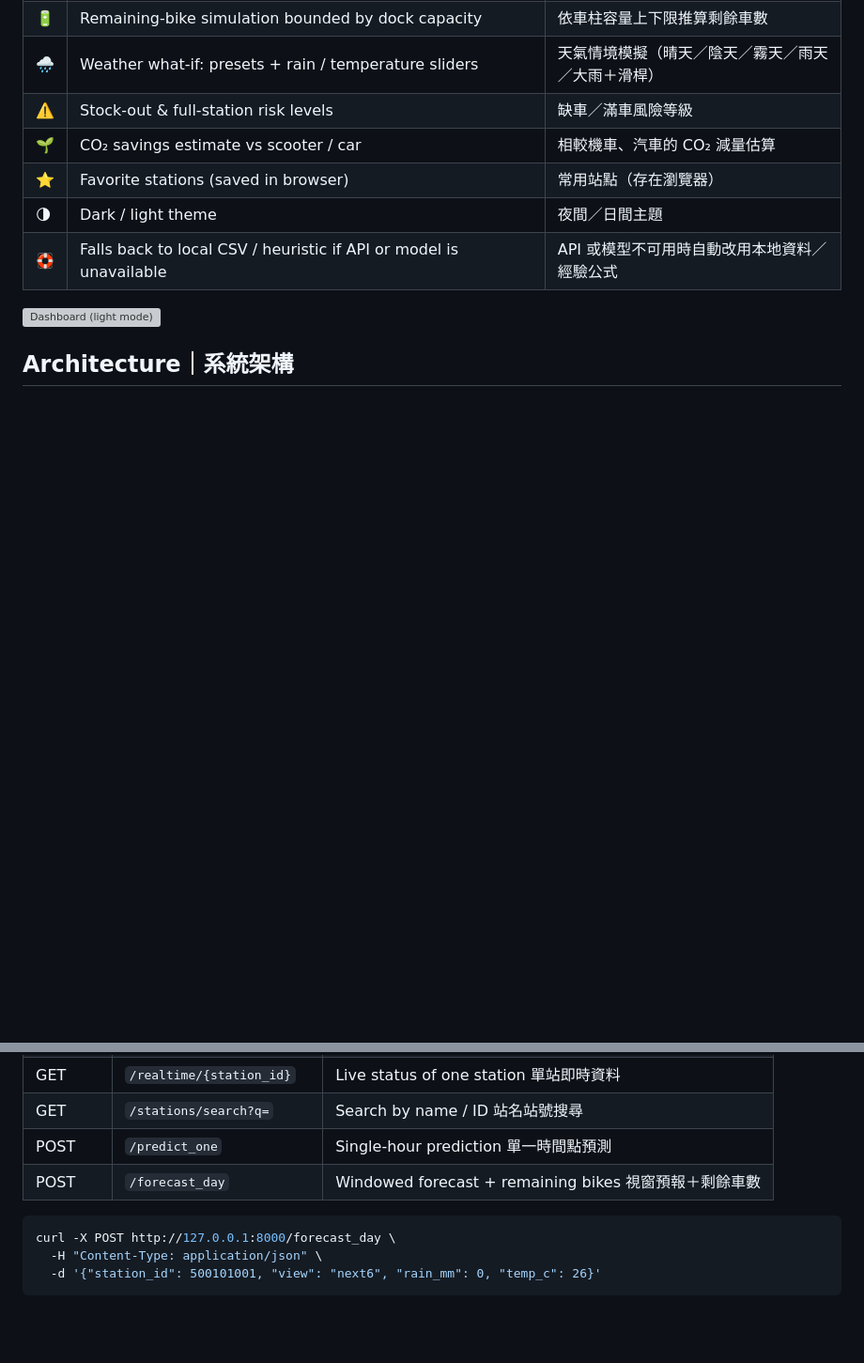
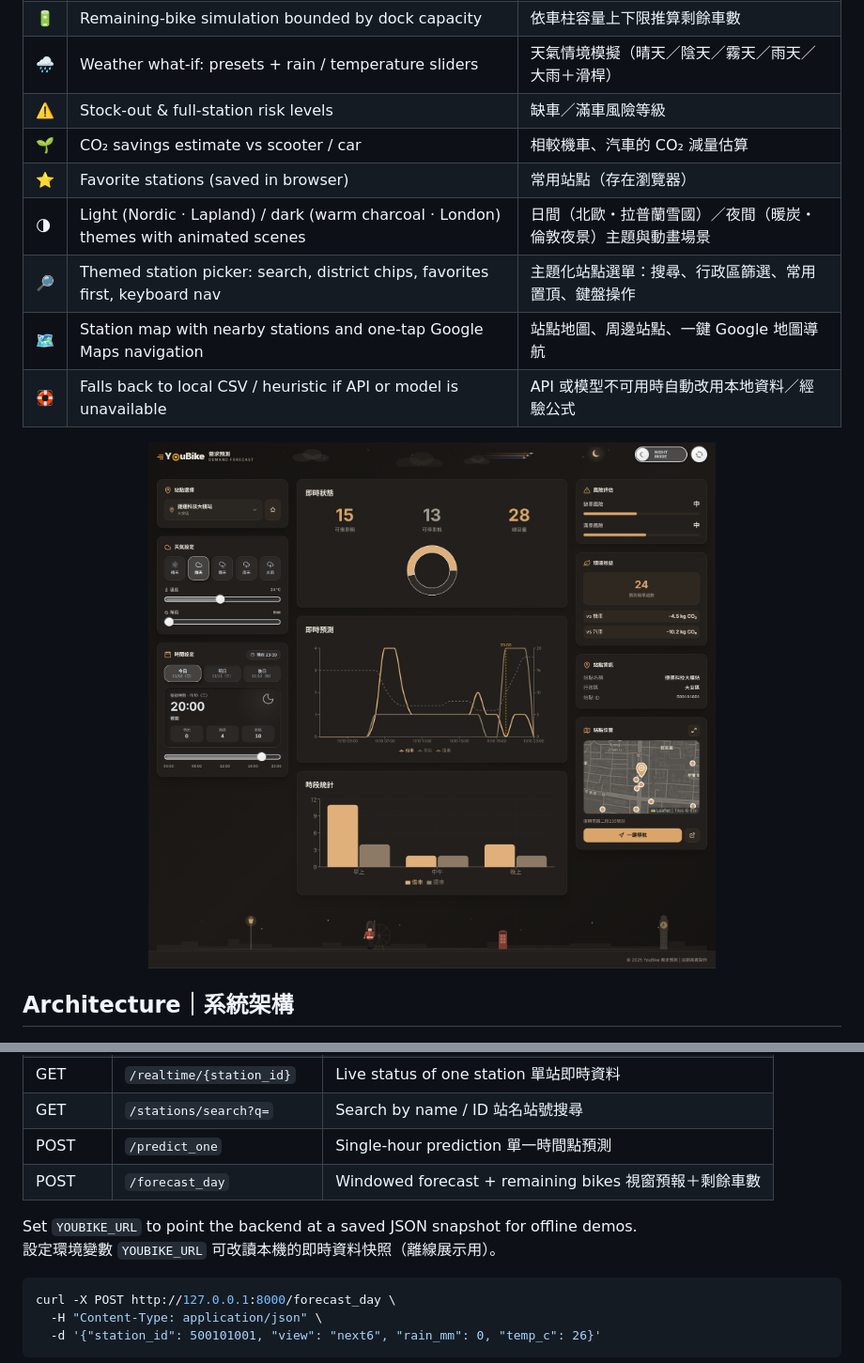
Before and after one commit to rickyliu0219/youbike-predictor, a Markdown page: README.md, 2 parts joined by grey strips. Shown at 94% size. Rendered like a GitHub page; pictures changed too: docs/screenshot-dark.png (added); blank space fills up the shorter version; grey boxes are pictures that could not be loaded.

Commit message:
Add light/dark screenshots to README; YOUBIKE_URL env var for offline snapshot

````diff
--- a/README.md
+++ b/README.md
@@ -38,10 +38,12 @@
 | ⚠️ | Stock-out & full-station risk levels | 缺車／滿車風險等級 |
 | 🌱 | CO₂ savings estimate vs scooter / car | 相較機車、汽車的 CO₂ 減量估算 |
 | ⭐ | Favorite stations (saved in browser) | 常用站點（存在瀏覽器） |
-| 🌗 | Dark / light theme | 夜間／日間主題 |
+| 🌗 | Light (Nordic · Lapland) / dark (warm charcoal · London) themes with animated scenes | 日間（北歐・拉普蘭雪國）／夜間（暖炭・倫敦夜景）主題與動畫場景 |
+| 🔎 | Themed station picker: search, district chips, favorites first, keyboard nav | 主題化站點選單：搜尋、行政區篩選、常用置頂、鍵盤操作 |
+| 🗺️ | Station map with nearby stations and one-tap Google Maps navigation | 站點地圖、周邊站點、一鍵 Google 地圖導航 |
 | 🛟 | Falls back to local CSV / heuristic if API or model is unavailable | API 或模型不可用時自動改用本地資料／經驗公式 |
 
-<img src="docs/screenshot-light.png" width="100%" alt="Dashboard (light mode)">
+<img src="docs/screenshot-dark.png" width="100%" alt="Dashboard (dark mode · London theme)">
 
 ## Architecture｜系統架構
 
@@ -105,6 +107,9 @@ cd backend && uvicorn main:app --port 8000        # → http://127.0.0.1:8000
 | POST | `/predict_one` | Single-hour prediction 單一時間點預測 |
 | POST | `/forecast_day` | Windowed forecast + remaining bikes 視窗預報＋剩餘車數 |
 
+Set `YOUBIKE_URL` to point the backend at a saved JSON snapshot for offline demos.<br>
+設定環境變數 `YOUBIKE_URL` 可改讀本機的即時資料快照（離線展示用）。
+
 ```bash
 curl -X POST http://127.0.0.1:8000/forecast_day \
   -H "Content-Type: application/json" \
````
Also changed, not shown: other parts of README.md (+1 -1 lines), docs/screenshot-light.png (added), 1 other file.
